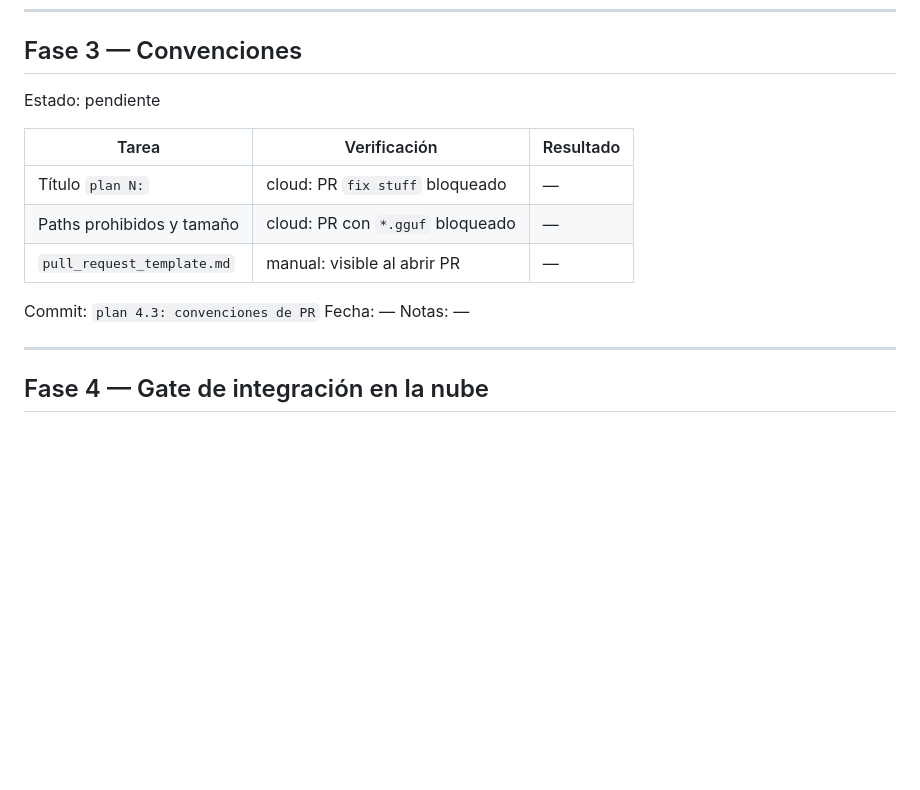
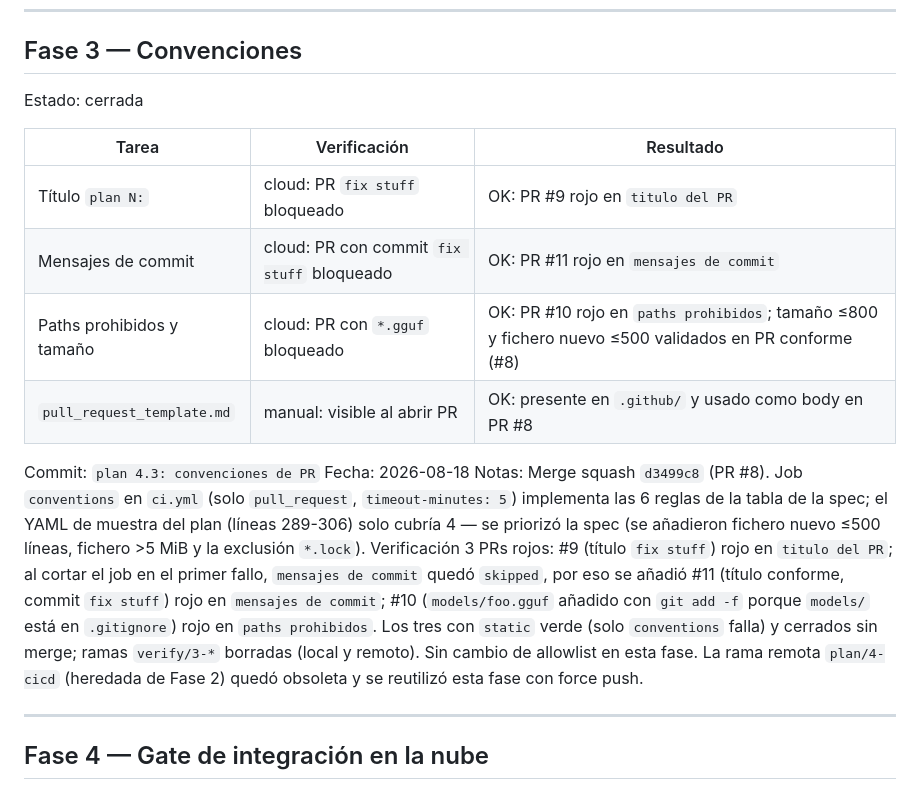
Before and after one commit to Alexendros/minicpm, a Markdown page: docs/planes/03-progress.md, the part around the change. Drawn GitHub-style; blank space fills up the shorter version.

Commit message:
plan 4.3: cerrar fase 3 en el registro

```diff
--- a/docs/planes/03-progress.md
+++ b/docs/planes/03-progress.md
@@ -53,17 +53,18 @@ Notas: Merge squash `06c6c36` (PR #4). Ajustes de Settings en Actions necesarios
 
 ## Fase 3 — Convenciones
 
-Estado: pendiente
+Estado: cerrada
 
 | Tarea | Verificación | Resultado |
 |---|---|---|
-| Título `plan N:` | cloud: PR `fix stuff` bloqueado | — |
-| Paths prohibidos y tamaño | cloud: PR con `*.gguf` bloqueado | — |
-| `pull_request_template.md` | manual: visible al abrir PR | — |
+| Título `plan N:` | cloud: PR `fix stuff` bloqueado | OK: PR #9 rojo en `titulo del PR` |
+| Mensajes de commit | cloud: PR con commit `fix stuff` bloqueado | OK: PR #11 rojo en `mensajes de commit` |
+| Paths prohibidos y tamaño | cloud: PR con `*.gguf` bloqueado | OK: PR #10 rojo en `paths prohibidos`; tamaño ≤800 y fichero nuevo ≤500 validados en PR conforme (#8) |
+| `pull_request_template.md` | manual: visible al abrir PR | OK: presente en `.github/` y usado como body en PR #8 |
 
 Commit: `plan 4.3: convenciones de PR`
-Fecha: —
-Notas: —
+Fecha: 2026-08-18
+Notas: Merge squash `d3499c8` (PR #8). Job `conventions` en `ci.yml` (solo `pull_request`, `timeout-minutes: 5`) implementa las 6 reglas de la tabla de la spec; el YAML de muestra del plan (líneas 289-306) solo cubría 4 — se priorizó la spec (se añadieron fichero nuevo ≤500 líneas, fichero >5 MiB y la exclusión `*.lock`). Verificación 3 PRs rojos: #9 (título `fix stuff`) rojo en `titulo del PR`; al cortar el job en el primer fallo, `mensajes de commit` quedó `skipped`, por eso se añadió #11 (título conforme, commit `fix stuff`) rojo en `mensajes de commit`; #10 (`models/foo.gguf` añadido con `git add -f` porque `models/` está en `.gitignore`) rojo en `paths prohibidos`. Los tres con `static` verde (solo `conventions` falla) y cerrados sin merge; ramas `verify/3-*` borradas (local y remoto). Sin cambio de allowlist en esta fase. La rama remota `plan/4-cicd` (heredada de Fase 2) quedó obsoleta y se reutilizó esta fase con force push.
 
 ---
 
```
